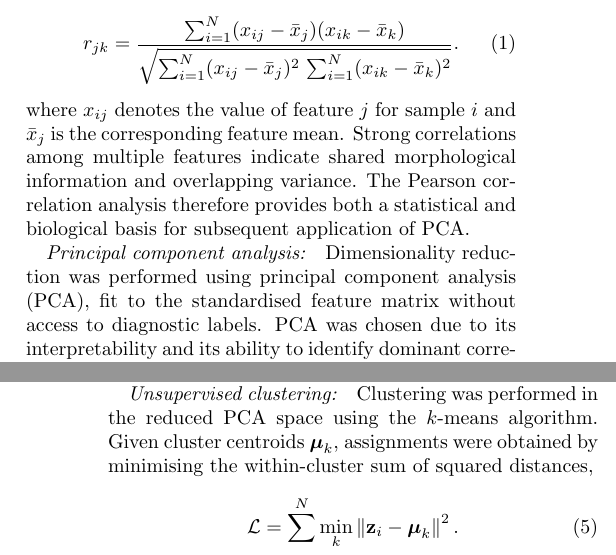
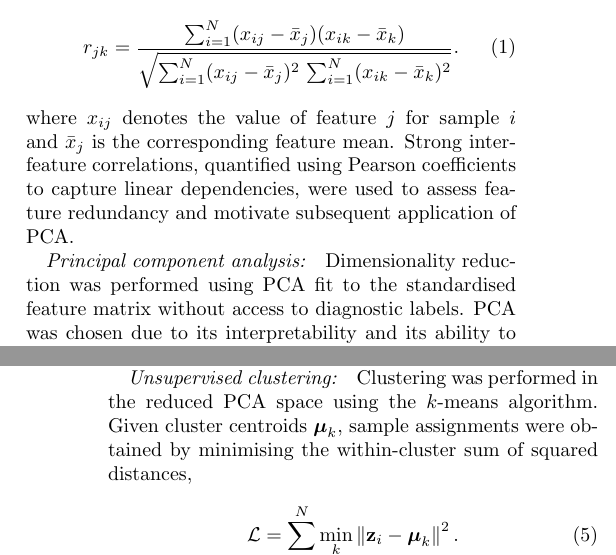
Before and after one commit to BobRice1/UL-Breast-Cancer-Project, a LaTeX paper (Paper/paper.tex): two parts of the columns of pages 1 and 2 of 4, joined at a grey line, cut so that both start at the same text. Compiled offline with pdfLaTeX.

Commit message:
Text adjustment

```diff
--- a/Paper/paper.tex
+++ b/Paper/paper.tex
@@ -35,8 +35,8 @@ Here, we apply unsupervised learning methods to the Breast Cancer Wisconsin (Ori
     r_{jk} = \frac{\sum_{i=1}^{N} (x_{ij} - \bar{x}_j)(x_{ik} - \bar{x}_k)}
     {\sqrt{\sum_{i=1}^{N}(x_{ij} - \bar{x}_j)^2 \,\sum_{i=1}^{N}(x_{ik} - \bar{x}_k)^2}}.
 \end{equation}
-where $x_{ij}$ denotes the value of feature $j$ for sample $i$ and $\bar{x}_j$ is the corresponding feature mean. Strong correlations among multiple features indicate shared morphological information and overlapping variance. The Pearson correlation analysis therefore provides both a statistical and biological basis for subsequent application of PCA.
-\paragraph{Principal component analysis:} Dimensionality reduction was performed using principal component analysis (PCA), fit to the standardised feature matrix without access to diagnostic labels. PCA was chosen due to its interpretability and its ability to identify dominant correlated directions in linear feature spaces. Following standardisation to zero mean and unit variance, the sample covariance matrix
+where $x_{ij}$ denotes the value of feature $j$ for sample $i$ and $\bar{x}_j$ is the corresponding feature mean. Strong inter-feature correlations, quantified using Pearson coefficients to capture linear dependencies, were used to assess feature redundancy and motivate subsequent application of PCA.
+\paragraph{Principal component analysis:} Dimensionality reduction was performed using PCA fit to the standardised feature matrix without access to diagnostic labels. PCA was chosen due to its interpretability and its ability to identify dominant correlated directions in linear feature spaces. Following standardisation to zero mean and unit variance, the sample covariance matrix
 \begin{equation}
 \Sigma = \frac{1}{N-1} X^{\mathsf{T}} X ,
 \end{equation}
@@ -49,7 +49,7 @@ where $\lambda_{\ell}$ and $\mathbf{v}_{\ell}$ denote the eigenvalues and corres
 \mathbf{z}_i = V_K^{\mathsf{T}} \mathbf{x}_i ,
 \end{equation}
 where $V_K = [\mathbf{v}_1, \dots, \mathbf{v}_K]$. The number of retained components was selected based on the cumulative explained variance and inspection of the eigenvalue spectrum.
-\paragraph{Unsupervised clustering:} Clustering was performed in the reduced PCA space using the $k$-means algorithm. Given cluster centroids $\boldsymbol{\mu}_k$, assignments were obtained by minimising the within-cluster sum of squared distances,
+\paragraph{Unsupervised clustering:} Clustering was performed in the reduced PCA space using the $k$-means algorithm. Given cluster centroids $\boldsymbol{\mu}_k$, sample assignments were obtained by minimising the within-cluster sum of squared distances,
 \begin{equation}
 \mathcal{L} = \sum_{i=1}^{N} \min_{k} \left\lVert \mathbf{z}_i - \boldsymbol{\mu}_k \right\rVert^{2}.
 \end{equation}
```
Also changed, not shown: Paper/paper.pdf.
